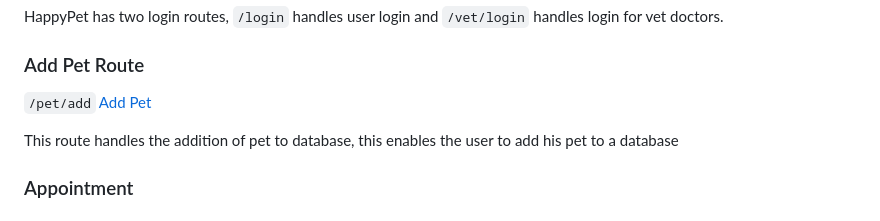
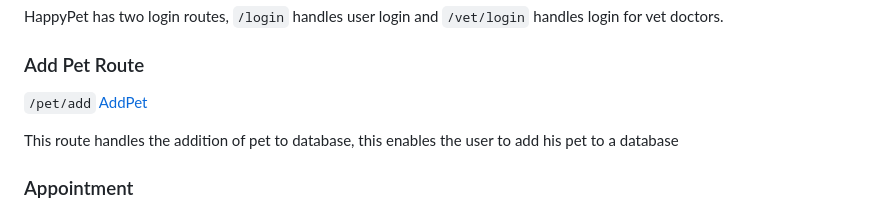
Before and after one commit to CharlesOkechukwu/Happy_pets, a Markdown page: README.md, the part around the change. Drawn GitHub-style.

Commit message:
update readme record

````diff
--- a/README.md
+++ b/README.md
@@ -209,7 +209,7 @@
 
 ### Add Pet Route
 ```/pet/add```
-[Add Pet](/static/images/add_pet.png)
+[AddPet](/static/images/add_pet.png)
 
 This route handles the addition of pet to database, this enables the user to add his pet to a database
 
````
